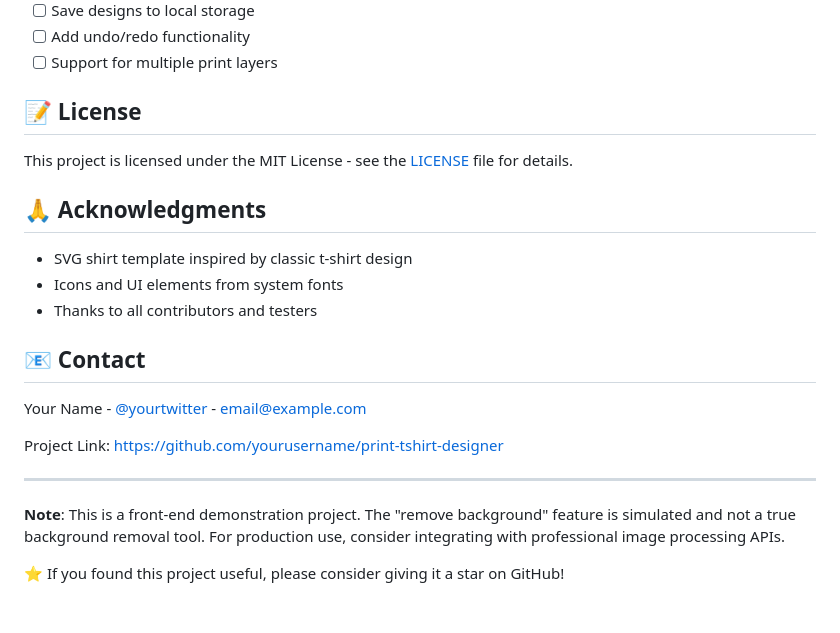
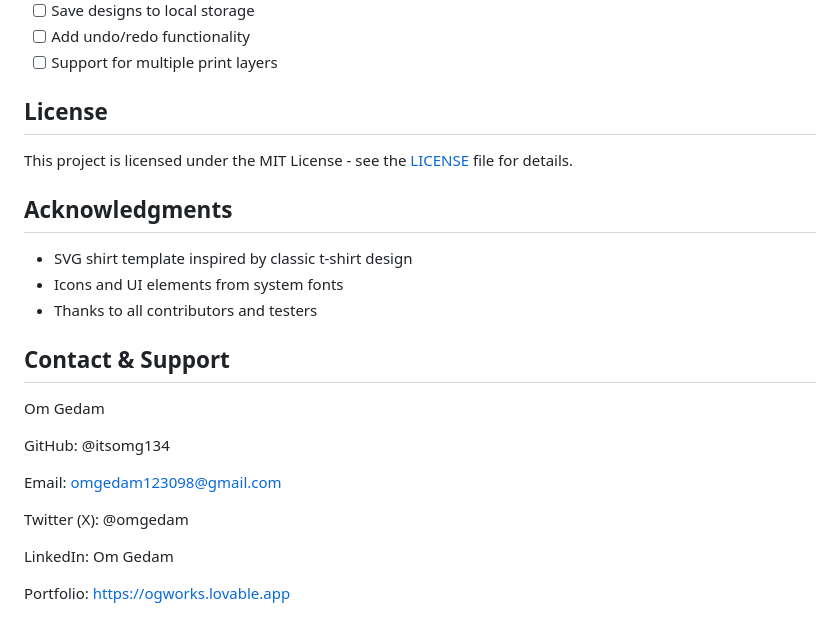
Before and after one commit to itsomg134/Print-T-Shirt-Design-Website, a Markdown page: README.md, the part around one of its changes. GitHub-like rendering.

```diff
--- a/README.md
+++ b/README.md
@@ -114,24 +114,26 @@ Contributions are welcome! Here's how you can help:
 - [ ] Add undo/redo functionality
 - [ ] Support for multiple print layers
 
-## 📝 License
+## License
 
 This project is licensed under the MIT License - see the [LICENSE](LICENSE) file for details.
 
-## 🙏 Acknowledgments
+## Acknowledgments
 
 - SVG shirt template inspired by classic t-shirt design
 - Icons and UI elements from system fonts
 - Thanks to all contributors and testers
 
-## 📧 Contact
+## Contact & Support
 
-Your Name - [@yourtwitter](https://twitter.com/yourtwitter) - email@example.com
+Om Gedam
 
-Project Link: [https://github.com/yourusername/print-tshirt-designer](https://github.com/yourusername/print-tshirt-designer)
+GitHub: @itsomg134
 
----
+Email: omgedam123098@gmail.com
 
-**Note**: This is a front-end demonstration project. The "remove background" feature is simulated and not a true background removal tool. For production use, consider integrating with professional image processing APIs.
+Twitter (X): @omgedam
 
-⭐ If you found this project useful, please consider giving it a star on GitHub!
+LinkedIn: Om Gedam
+
+Portfolio: https://ogworks.lovable.app
```
Also changed, not shown: other parts of README.md (+7 -7 lines).
